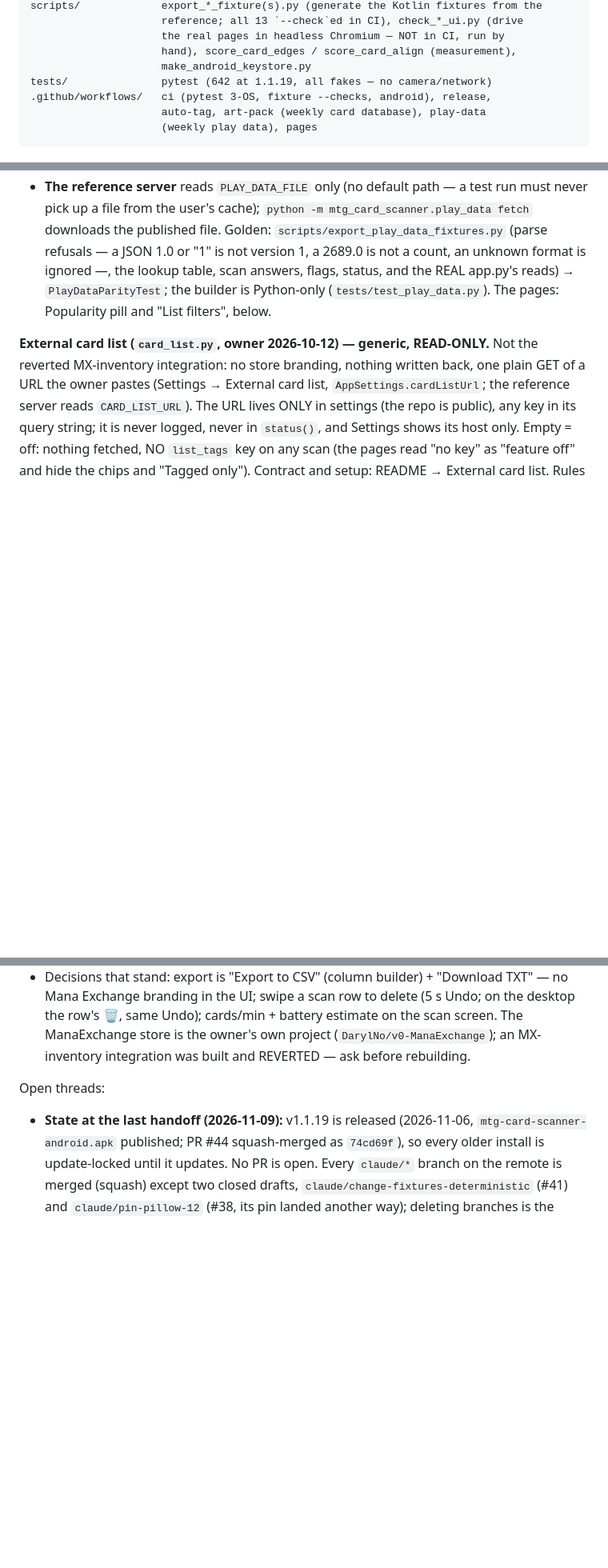
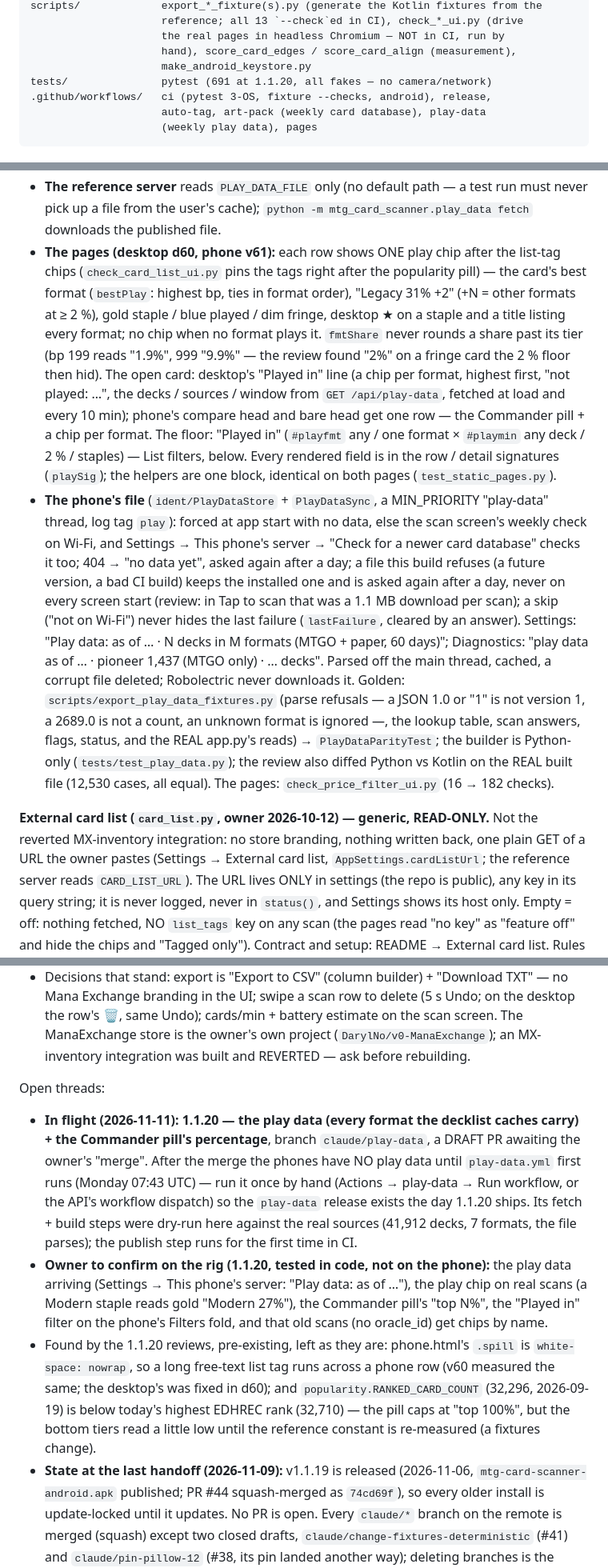
Before and after one commit to DarylNo/CardScanner, a Markdown page: CLAUDE.md, 3 parts joined by grey strips. Shown at 80% size. Rendered like a GitHub page; blank space fills up the shorter version.

Commit message:
Docs: the play data's pages, phone file and filter rules; 1.1.20 counts and open threads
Co-Authored-By: Claude Opus 5.5 <noreply@anthropic.com>
Claude-Session: https://claude.ai/code/session_01RcGLUU66h2rJHQDBjGkGGg

```diff
--- a/CLAUDE.md
+++ b/CLAUDE.md
@@ -64,7 +64,7 @@ scripts/             export_*_fixture(s).py (generate the Kotlin fixtures from t
                      the real pages in headless Chromium — NOT in CI, run by
                      hand), score_card_edges / score_card_align (measurement),
                      make_android_keystore.py
-tests/               pytest (642 at 1.1.19, all fakes — no camera/network)
+tests/               pytest (691 at 1.1.20, all fakes — no camera/network)
 .github/workflows/   ci (pytest 3-OS, fixture --checks, android), release,
                      auto-tag, art-pack (weekly card database), play-data
                      (weekly play data), pages
@@ -317,11 +320,39 @@ running ≥ 1 copy, main OR side.
 - **The reference server** reads `PLAY_DATA_FILE` only (no default path — a test
   run must never pick up a file from the user's cache); `python -m
   mtg_card_scanner.play_data fetch` downloads the published file.
+- **The pages (desktop d60, phone v61):** each row shows ONE play chip after the
+  list-tag chips (`check_card_list_ui.py` pins the tags right after the
+  popularity pill) — the card's best format (`bestPlay`: highest bp, ties in
+  format order), "Legacy 31% +2" (+N = other formats at ≥ 2 %), gold staple /
+  blue played / dim fringe, desktop ★ on a staple and a title listing every
+  format; no chip when no format plays it. `fmtShare` never rounds a share past
+  its tier (bp 199 reads "1.9%", 999 "9.9%" — the review found "2%" on a fringe
+  card the 2 % floor then hid). The open card: desktop's "Played in" line (a
+  chip per format, highest first, "not played: …", the decks / sources / window
+  from `GET /api/play-data`, fetched at load and every 10 min); phone's compare
+  head and bare head get one row — the Commander pill + a chip per format. The
+  floor: "Played in" (`#playfmt` any / one format × `#playmin` any deck / 2 % /
+  staples) — List filters, below. Every rendered field is in the row / detail
+  signatures (`playSig`); the helpers are one block, identical on both pages
+  (`test_static_pages.py`).
+- **The phone's file** (`ident/PlayDataStore` + `PlayDataSync`, a MIN_PRIORITY
+  "play-data" thread, log tag `play`): forced at app start with no data, else
+  the scan screen's weekly check on Wi-Fi, and Settings → This phone's server →
+  "Check for a newer card database" checks it too; 404 → "no data yet", asked
+  again after a day; a file this build refuses (a future version, a bad CI
+  build) keeps the installed one and is asked again after a day, never on every
+  screen start (review: in Tap to scan that was a 1.1 MB download per scan); a
+  skip ("not on Wi-Fi") never hides the last failure (`lastFailure`, cleared by
+  an answer). Settings: "Play data: as of … · N decks in M formats (MTGO +
+  paper, 60 days)"; Diagnostics: "play data as of … · pioneer 1,437 (MTGO only) ·
+  … decks". Parsed off the main thread, cached, a corrupt file deleted;
+  Robolectric never downloads it.
 Golden: `scripts/export_play_data_fixtures.py` (parse refusals — a JSON 1.0 or
 "1" is not version 1, a 2689.0 is not a count, an unknown format is ignored —,
 the lookup table, scan answers, flags, status, and the REAL app.py's reads) →
-`PlayDataParityTest`; the builder is Python-only (`tests/test_play_data.py`).
-The pages: Popularity pill and "List filters", below.
+`PlayDataParityTest`; the builder is Python-only (`tests/test_play_data.py`);
+the review also diffed Python vs Kotlin on the REAL built file (12,530 cases,
+all equal). The pages: `check_price_filter_ui.py` (16 → 182 checks).
 
 **External card list (`card_list.py`, owner 2026-10-12) — generic, READ-ONLY.**
 Not the reverted MX-inventory integration: no store branding, nothing written
@@ -1606,6 +1647,25 @@ lens on testers' phones), minSdk 29, arm64-v8a.
   an MX-inventory integration was built and REVERTED — ask before rebuilding.
 
 Open threads:
+- **In flight (2026-11-11): 1.1.20 — the play data (every format the decklist
+  caches carry) + the Commander pill's percentage**, branch `claude/play-data`,
+  a DRAFT PR awaiting the owner's "merge". After the merge the phones have NO
+  play data until `play-data.yml` first runs (Monday 07:43 UTC) — run it once by
+  hand (Actions → play-data → Run workflow, or the API's workflow dispatch) so the
+  `play-data` release exists the day 1.1.20 ships. Its fetch + build steps were
+  dry-run here against the real sources (41,912 decks, 7 formats, the file
+  parses); the publish step runs for the first time in CI.
+- **Owner to confirm on the rig (1.1.20, tested in code, not on the phone):** the
+  play data arriving (Settings → This phone's server: "Play data: as of …"), the
+  play chip on real scans (a Modern staple reads gold "Modern 27%"), the
+  Commander pill's "top N%", the "Played in" filter on the phone's Filters fold,
+  and that old scans (no oracle_id) get chips by name.
+- Found by the 1.1.20 reviews, pre-existing, left as they are: phone.html's
+  `.spill` is `white-space: nowrap`, so a long free-text list tag runs across a
+  phone row (v60 measured the same; the desktop's was fixed in d60); and
+  `popularity.RANKED_CARD_COUNT` (32,296, 2026-09-19) is below today's highest
+  EDHREC rank (32,710) — the pill caps at "top 100%", but the bottom tiers read
+  a little low until the reference constant is re-measured (a fixtures change).
 - **State at the last handoff (2026-11-09):** v1.1.19 is released (2026-11-06,
   `mtg-card-scanner-android.apk` published; PR #44 squash-merged as
   `74cd69f`), so every older install is update-locked until it updates. No PR
```
Also changed, not shown: other parts of CLAUDE.md (+23 -10 lines).
